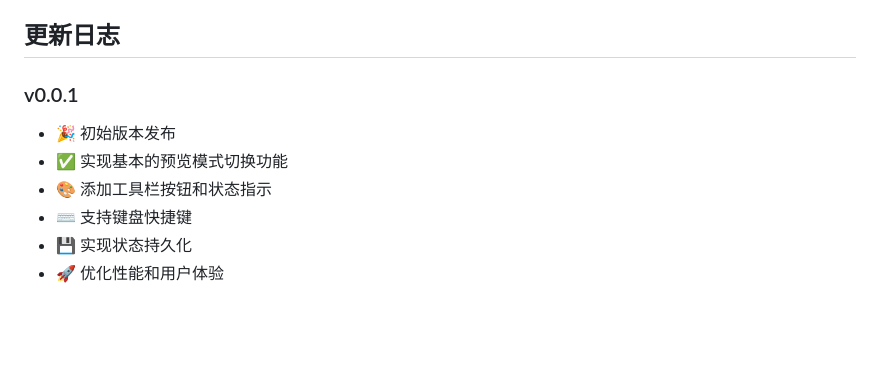
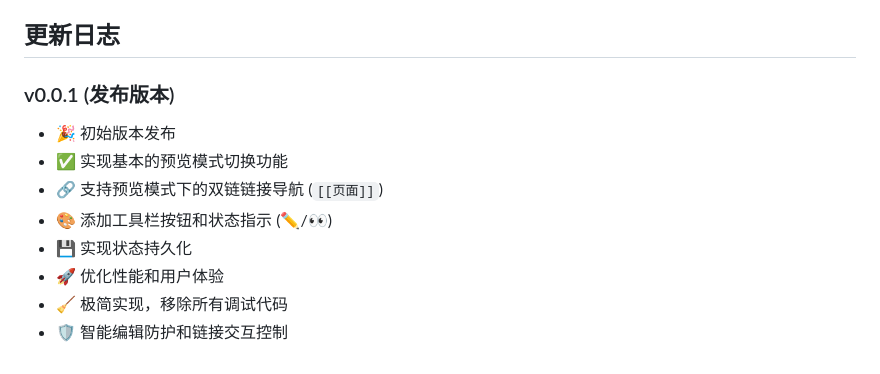
Before and after one commit to zippermonkey/logseq-preview-mode, a Markdown page: README.md, the part around one of its changes. Drawn GitHub-style; blank space fills up the shorter version.

```diff
--- a/README.md
+++ b/README.md
@@ -123,10 +123,12 @@ MIT License
 
 ## 更新日志
 
-### v0.0.1
+### v0.0.1 (发布版本)
 - 🎉 初始版本发布
 - ✅ 实现基本的预览模式切换功能
-- 🎨 添加工具栏按钮和状态指示
-- ⌨️ 支持键盘快捷键
+- 🔗 支持预览模式下的双链链接导航 (`[[页面]]`)
+- 🎨 添加工具栏按钮和状态指示 (✏️/👀)
 - 💾 实现状态持久化
 - 🚀 优化性能和用户体验
+- 🧹 极简实现，移除所有调试代码
+- 🛡️ 智能编辑防护和链接交互控制
```
Also changed, not shown: other parts of README.md (+20 -20 lines).
